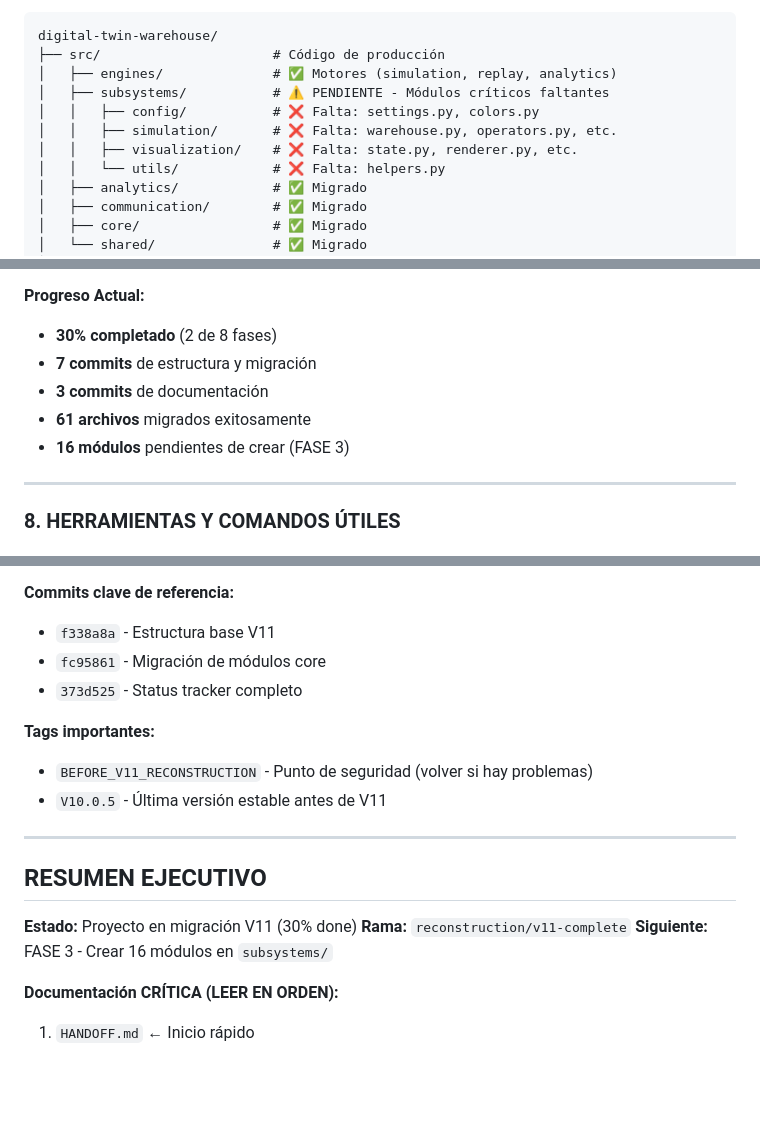
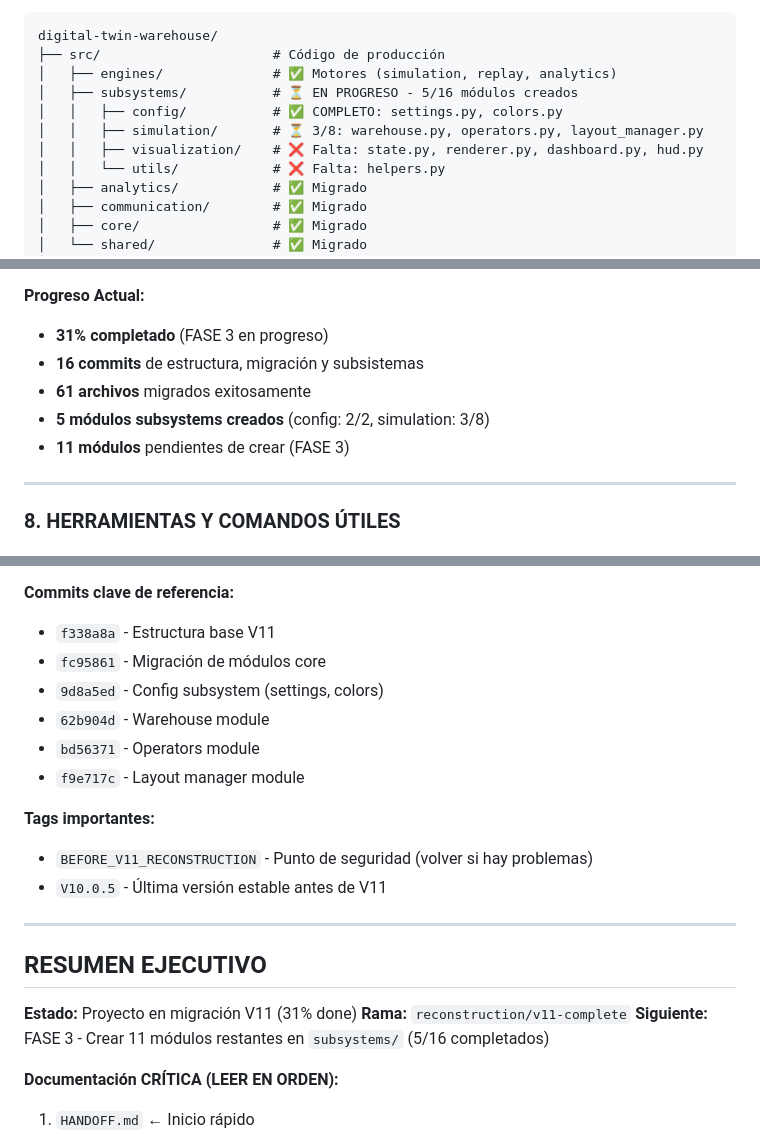
Before and after one commit to MostFerrixx/Gemelos_Digital, a Markdown page: NEW_SESSION_PROMPT.md, 3 parts joined by grey strips. Rendered like a GitHub page; blank space fills up the shorter version.

Commit message:
docs(v11): Update session prompt and status docs
- Update progress to 31% (5/16 subsystems modules created)
- Update NEW_SESSION_PROMPT.md with current state
- Update V11_MIGRATION_STATUS.md status line
- Add commit references for created modules

🤖 Generated with [Claude Code](https://claude.com/claude-code)

Co-Authored-By: Claude <noreply@anthropic.com>

```diff
--- a/NEW_SESSION_PROMPT.md
+++ b/NEW_SESSION_PROMPT.md
@@ -95,10 +95,10 @@ find src/ -name "*.py" ! -name "__init__.py"
 digital-twin-warehouse/
 ├── src/                      # Código de producción
 │   ├── engines/              # ✅ Motores (simulation, replay, analytics)
-│   ├── subsystems/           # ⚠️ PENDIENTE - Módulos críticos faltantes
-│   │   ├── config/           # ❌ Falta: settings.py, colors.py
-│   │   ├── simulation/       # ❌ Falta: warehouse.py, operators.py, etc.
-│   │   ├── visualization/    # ❌ Falta: state.py, renderer.py, etc.
+│   ├── subsystems/           # ⏳ EN PROGRESO - 5/16 módulos creados
+│   │   ├── config/           # ✅ COMPLETO: settings.py, colors.py
+│   │   ├── simulation/       # ⏳ 3/8: warehouse.py, operators.py, layout_manager.py
+│   │   ├── visualization/    # ❌ Falta: state.py, renderer.py, dashboard.py, hud.py
 │   │   └── utils/            # ❌ Falta: helpers.py
 │   ├── analytics/            # ✅ Migrado
 │   ├── communication/        # ✅ Migrado
@@ -363,11 +363,11 @@ python -m entry_points.run_live_simulation --headless
 - Dejé el proyecto listo para FASE 3
 
 **Progreso Actual:**
-- **30% completado** (2 de 8 fases)
-- **7 commits** de estructura y migración
-- **3 commits** de documentación
+- **31% completado** (FASE 3 en progreso)
+- **16 commits** de estructura, migración y subsistemas
 - **61 archivos** migrados exitosamente
-- **16 módulos** pendientes de crear (FASE 3)
+- **5 módulos subsystems creados** (config: 2/2, simulation: 3/8)
+- **11 módulos** pendientes de crear (FASE 3)
 
 ---
 
@@ -490,7 +490,10 @@ python -c "from subsystems.config.settings import LOGICAL_WIDTH"
 **Commits clave de referencia:**
 - `f338a8a` - Estructura base V11
 - `fc95861` - Migración de módulos core
-- `373d525` - Status tracker completo
+- `9d8a5ed` - Config subsystem (settings, colors)
+- `62b904d` - Warehouse module
+- `bd56371` - Operators module
+- `f9e717c` - Layout manager module
 
 **Tags importantes:**
 - `BEFORE_V11_RECONSTRUCTION` - Punto de seguridad (volver si hay problemas)
@@ -500,9 +503,9 @@ python -c "from subsystems.config.settings import LOGICAL_WIDTH"
 
 ## RESUMEN EJECUTIVO
 
-**Estado:** Proyecto en migración V11 (30% done)
+**Estado:** Proyecto en migración V11 (31% done)
 **Rama:** `reconstruction/v11-complete`
-**Siguiente:** FASE 3 - Crear 16 módulos en `subsystems/`
+**Siguiente:** FASE 3 - Crear 11 módulos restantes en `subsystems/` (5/16 completados)
 
 **Documentación CRÍTICA (LEER EN ORDEN):**
 1. `HANDOFF.md` ← Inicio rápido
```
Also changed, not shown: other parts of NEW_SESSION_PROMPT.md (+3 -3 lines), docs/V11_MIGRATION_STATUS.md (+1 -1 lines).
